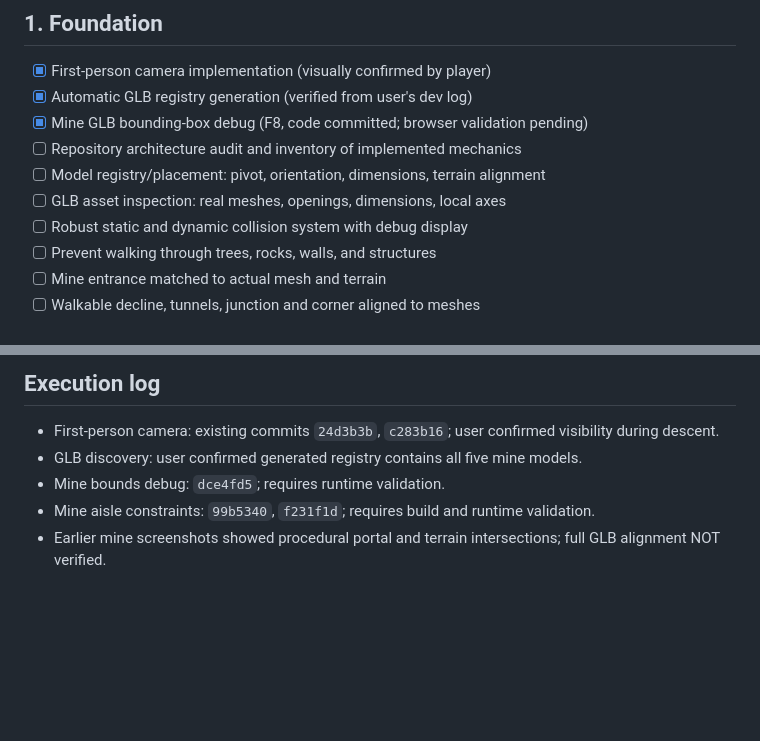
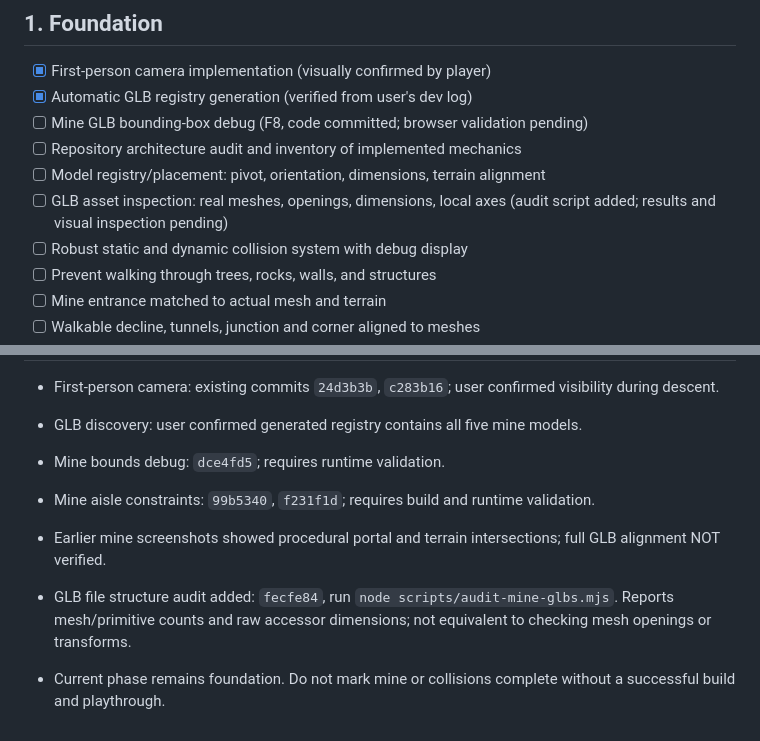
Before and after one commit to noval000/survival, a Markdown page: DEVELOPMENT_CHECKLIST.md, 2 parts joined by grey strips. GitHub-like rendering; blank space fills up the shorter version.

Commit message:
Track GLB audit script and distinguish implemented debug from verified features

```diff
--- a/DEVELOPMENT_CHECKLIST.md
+++ b/DEVELOPMENT_CHECKLIST.md
@@ -5,10 +5,10 @@ Branch: `feature/walkable-mines`. A checkbox is checked only when the functional
 ## 1. Foundation
 - [x] First-person camera implementation (visually confirmed by player)
 - [x] Automatic GLB registry generation (verified from user's dev log)
-- [x] Mine GLB bounding-box debug (F8, code committed; browser validation pending)
+- [ ] Mine GLB bounding-box debug (F8, code committed; browser validation pending)
 - [ ] Repository architecture audit and inventory of implemented mechanics
 - [ ] Model registry/placement: pivot, orientation, dimensions, terrain alignment
-- [ ] GLB asset inspection: real meshes, openings, dimensions, local axes
+- [ ] GLB asset inspection: real meshes, openings, dimensions, local axes (audit script added; results and visual inspection pending)
 - [ ] Robust static and dynamic collision system with debug display
 - [ ] Prevent walking through trees, rocks, walls, and structures
 - [ ] Mine entrance matched to actual mesh and terrain
@@ -60,3 +60,6 @@ Branch: `feature/walkable-mines`. A checkbox is checked only when the functional
 - Mine bounds debug: `dce4fd5`; requires runtime validation.
 - Mine aisle constraints: `99b5340`, `f231f1d`; requires build and runtime validation.
 - Earlier mine screenshots showed procedural portal and terrain intersections; full GLB alignment NOT verified.
+
+- GLB file structure audit added: `fecfe84`, run `node scripts/audit-mine-glbs.mjs`. Reports mesh/primitive counts and raw accessor dimensions; not equivalent to checking mesh openings or transforms.
+- Current phase remains foundation. Do not mark mine or collisions complete without a successful build and playthrough.
```
